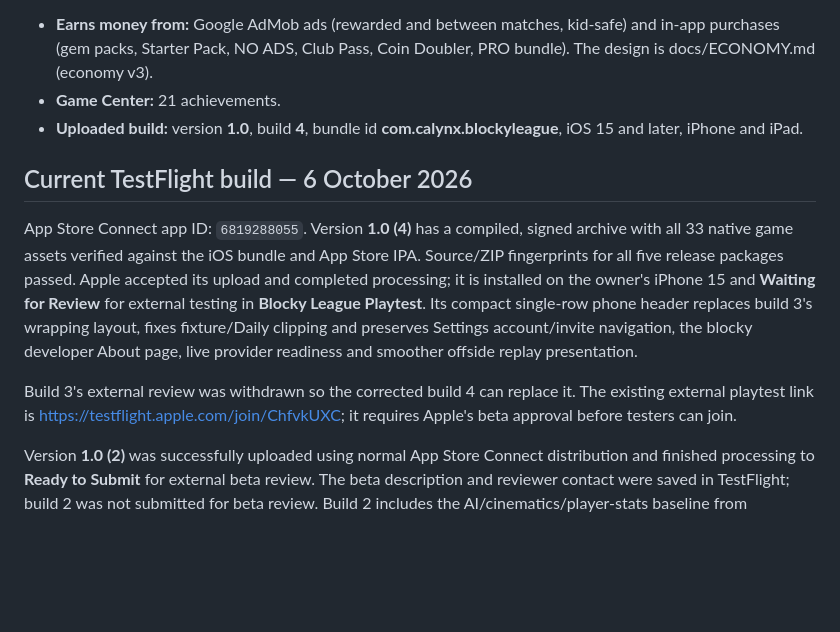
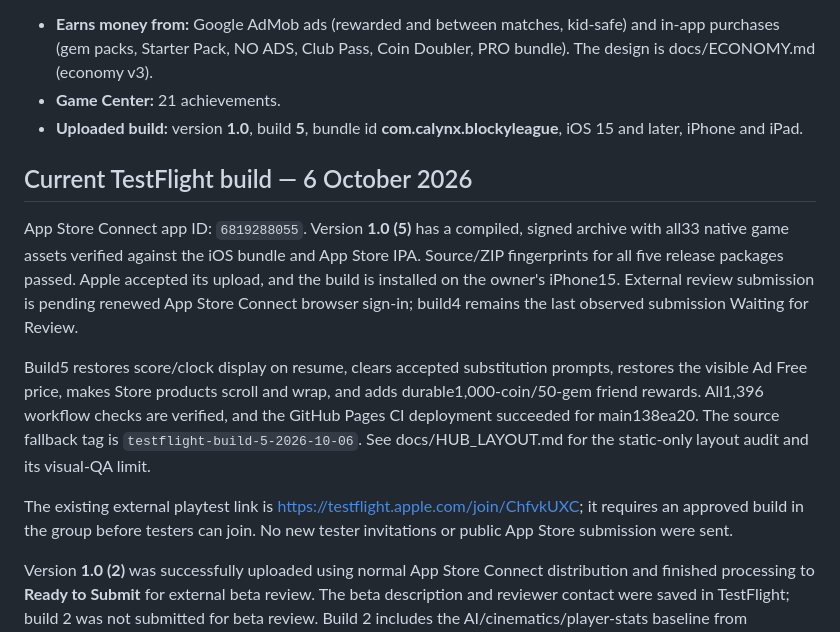
Before and after one commit to iSharaf6/blocky-league, a Markdown page: docs/APP_STORE.md, the part around the change. Drawn GitHub-style; blank space fills up the shorter version.

```diff
--- a/docs/APP_STORE.md
+++ b/docs/APP_STORE.md
@@ -8,19 +8,22 @@ Apple is enabled, while Google setup and console achievements are still in progr
 - **Earns money from:** Google AdMob ads (rewarded and between matches, kid-safe) and in-app purchases (gem packs,
   Starter Pack, NO ADS, Club Pass, Coin Doubler, PRO bundle). The design is docs/ECONOMY.md (economy v3).
 - **Game Center:** 21 achievements.
-- **Uploaded build:** version **1.0**, build **4**, bundle id **com.calynx.blockyleague**, iOS 15 and later, iPhone and iPad.
+- **Uploaded build:** version **1.0**, build **5**, bundle id **com.calynx.blockyleague**, iOS 15 and later, iPhone and iPad.
 
 ## Current TestFlight build — 6 October 2026
 
-App Store Connect app ID: `6819288055`. Version **1.0 (4)** has a compiled, signed archive with all 33 native game
+App Store Connect app ID: `6819288055`. Version **1.0 (5)** has a compiled, signed archive with all33 native game
 assets verified against the iOS bundle and App Store IPA. Source/ZIP fingerprints for all five release packages
-passed. Apple accepted its upload and completed processing; it is installed on the owner's iPhone 15 and
-**Waiting for Review** for external testing in **Blocky League Playtest**. Its compact single-row phone header replaces
-build 3's wrapping layout, fixes fixture/Daily clipping and preserves Settings account/invite navigation,
-the blocky developer About page, live provider readiness and smoother offside replay presentation.
+passed. Apple accepted its upload, and the build is installed on the owner's iPhone15. External review submission
+is pending renewed App Store Connect browser sign-in; build4 remains the last observed submission Waiting for Review.
 
-Build 3's external review was withdrawn so the corrected build 4 can replace it. The existing external playtest
-link is <https://testflight.apple.com/join/ChfvkUXC>; it requires Apple's beta approval before testers can join.
+Build5 restores score/clock display on resume, clears accepted substitution prompts, restores the visible Ad Free
+price, makes Store products scroll and wrap, and adds durable1,000-coin/50-gem friend rewards. All1,396 workflow
+checks are verified, and the GitHub Pages CI deployment succeeded for main138ea20. The source fallback tag is
+`testflight-build-5-2026-10-06`. See docs/HUB_LAYOUT.md for the static-only layout audit and its visual-QA limit.
+
+The existing external playtest link is <https://testflight.apple.com/join/ChfvkUXC>; it requires an approved build
+in the group before testers can join. No new tester invitations or public App Store submission were sent.
 
 Version **1.0 (2)** was successfully uploaded using normal App Store Connect distribution and finished processing
 to **Ready to Submit** for external beta review. The beta description and reviewer contact were saved in
```
Also changed, not shown: docs/AUTH_SETUP.md (+2 -2 lines), docs/RELEASE_STATUS.md (+6 -2 lines).
